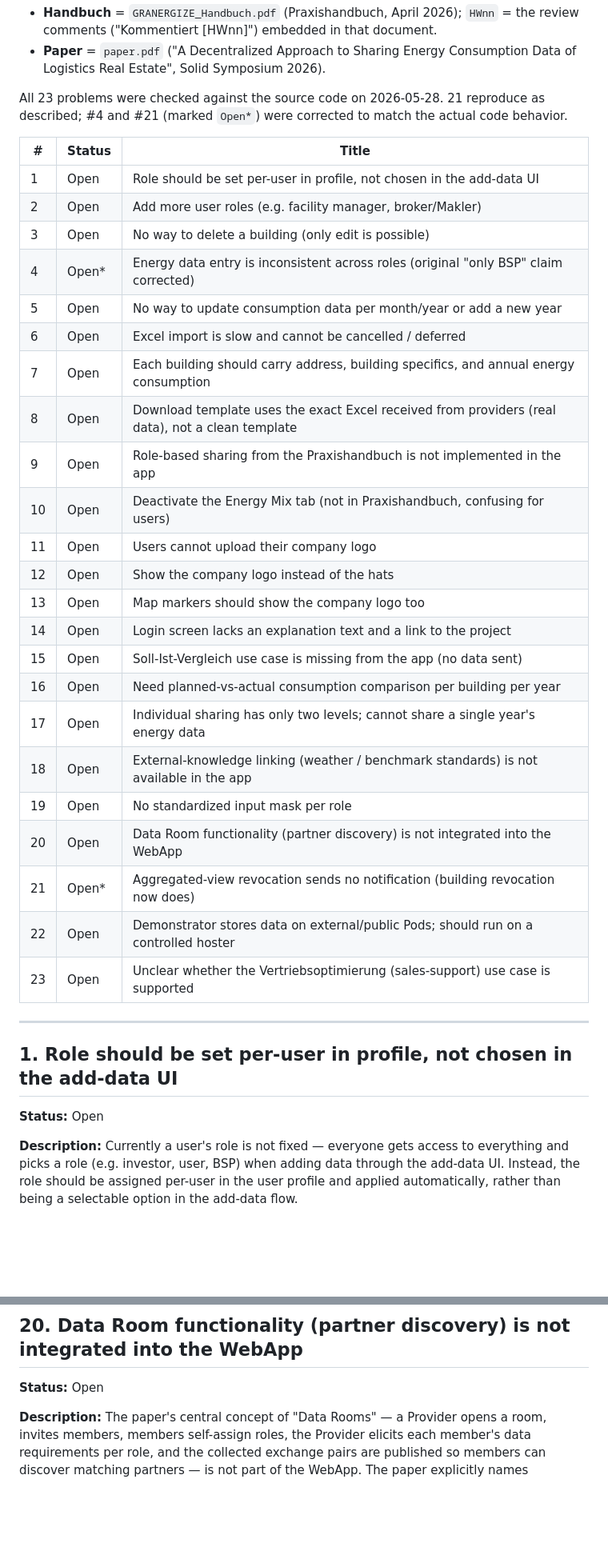
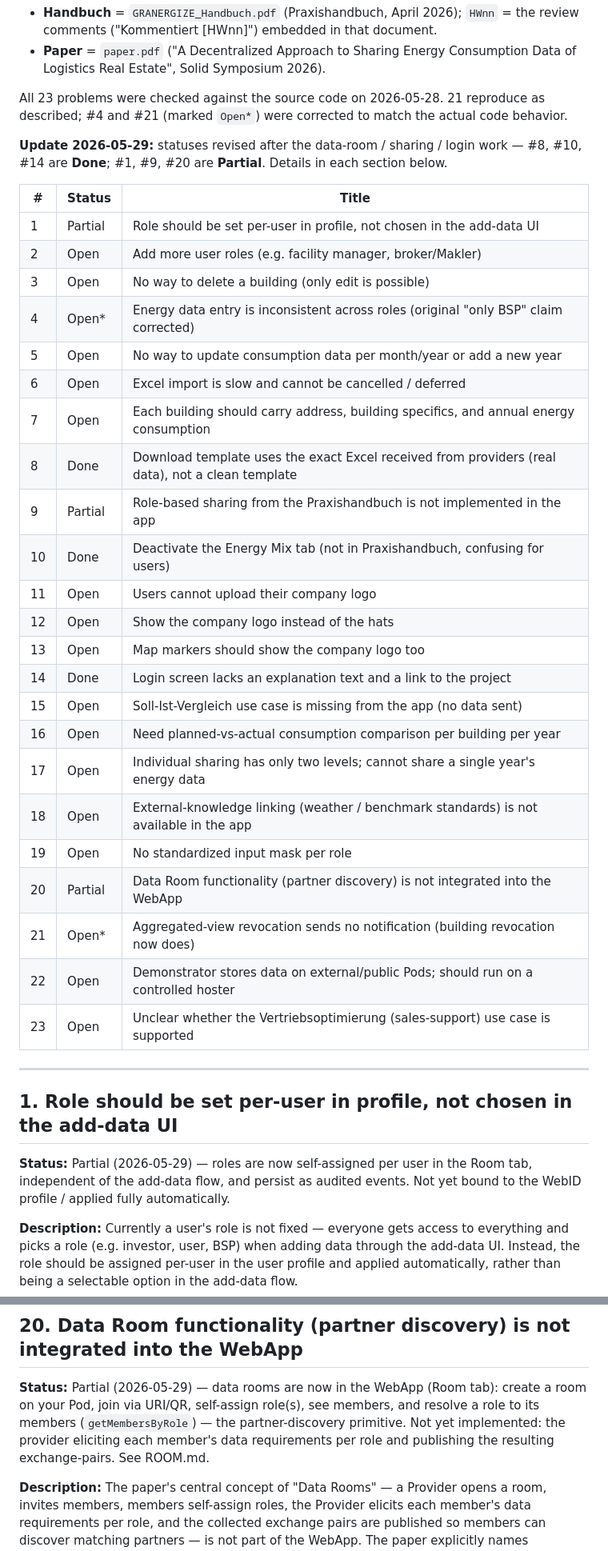
Before and after one commit to wintechis/granergize-webapp, a Markdown page: PROBLEMS.md, 2 parts joined by grey strips. Shown at 80% size. GitHub-like rendering; blank space fills up the shorter version.

Commit message:
status update on problems

```diff
--- a/PROBLEMS.md
+++ b/PROBLEMS.md
@@ -11,28 +11,31 @@ Sources referenced below:
 All 23 problems were checked against the source code on 2026-05-28. 21 reproduce as
 described; #4 and #21 (marked `Open*`) were corrected to match the actual code behavior.
 
+**Update 2026-05-29:** statuses revised after the data-room / sharing / login work —
+#8, #10, #14 are **Done**; #1, #9, #20 are **Partial**. Details in each section below.
+
 | # | Status | Title |
 |---|--------|-------|
-| 1 | Open | Role should be set per-user in profile, not chosen in the add-data UI |
+| 1 | Partial | Role should be set per-user in profile, not chosen in the add-data UI |
 | 2 | Open | Add more user roles (e.g. facility manager, broker/Makler) |
 | 3 | Open | No way to delete a building (only edit is possible) |
 | 4 | Open* | Energy data entry is inconsistent across roles (original "only BSP" claim corrected) |
 | 5 | Open | No way to update consumption data per month/year or add a new year |
 | 6 | Open | Excel import is slow and cannot be cancelled / deferred |
 | 7 | Open | Each building should carry address, building specifics, and annual energy consumption |
-| 8 | Open | Download template uses the exact Excel received from providers (real data), not a clean template |
-| 9 | Open | Role-based sharing from the Praxishandbuch is not implemented in the app |
-| 10 | Open | Deactivate the Energy Mix tab (not in Praxishandbuch, confusing for users) |
+| 8 | Done | Download template uses the exact Excel received from providers (real data), not a clean template |
+| 9 | Partial | Role-based sharing from the Praxishandbuch is not implemented in the app |
+| 10 | Done | Deactivate the Energy Mix tab (not in Praxishandbuch, confusing for users) |
 | 11 | Open | Users cannot upload their company logo |
 | 12 | Open | Show the company logo instead of the hats |
 | 13 | Open | Map markers should show the company logo too |
-| 14 | Open | Login screen lacks an explanation text and a link to the project |
+| 14 | Done | Login screen lacks an explanation text and a link to the project |
 | 15 | Open | Soll-Ist-Vergleich use case is missing from the app (no data sent) |
 | 16 | Open | Need planned-vs-actual consumption comparison per building per year |
 | 17 | Open | Individual sharing has only two levels; cannot share a single year's energy data |
 | 18 | Open | External-knowledge linking (weather / benchmark standards) is not available in the app |
 | 19 | Open | No standardized input mask per role |
-| 20 | Open | Data Room functionality (partner discovery) is not integrated into the WebApp |
+| 20 | Partial | Data Room functionality (partner discovery) is not integrated into the WebApp |
 | 21 | Open* | Aggregated-view revocation sends no notification (building revocation now does) |
 | 22 | Open | Demonstrator stores data on external/public Pods; should run on a controlled hoster |
 | 23 | Open | Unclear whether the Vertriebsoptimierung (sales-support) use case is supported |
@@ -41,7 +44,9 @@ described; #4 and #21 (marked `Open*`) were corrected to match the actual code b
 
 ## 1. Role should be set per-user in profile, not chosen in the add-data UI
 
-**Status:** Open
+**Status:** Partial (2026-05-29) — roles are now self-assigned per user in the Room
+tab, independent of the add-data flow, and persist as audited events. Not yet bound to
+the WebID profile / applied fully automatically.
 
 **Description:** Currently a user's role is not fixed — everyone gets access to
 everything and picks a role (e.g. investor, user, BSP) when adding data through the
@@ -251,7 +263,11 @@ mask differs / is incomplete. (Relates to #1, #2, #4.)
 
 ## 20. Data Room functionality (partner discovery) is not integrated into the WebApp
 
-**Status:** Open
+**Status:** Partial (2026-05-29) — data rooms are now in the WebApp (Room tab): create
+a room on your Pod, join via URI/QR, self-assign role(s), see members, and resolve a
+role to its members (`getMembersByRole`) — the partner-discovery primitive. Not yet
+implemented: the provider eliciting each member's data requirements per role and
+publishing the resulting exchange-pairs. See ROOM.md.
 
 **Description:** The paper's central concept of "Data Rooms" — a Provider opens a room,
 invites members, members self-assign roles, the Provider elicits each member's data
```
Also changed, not shown: other parts of PROBLEMS.md (+11 -4 lines).
